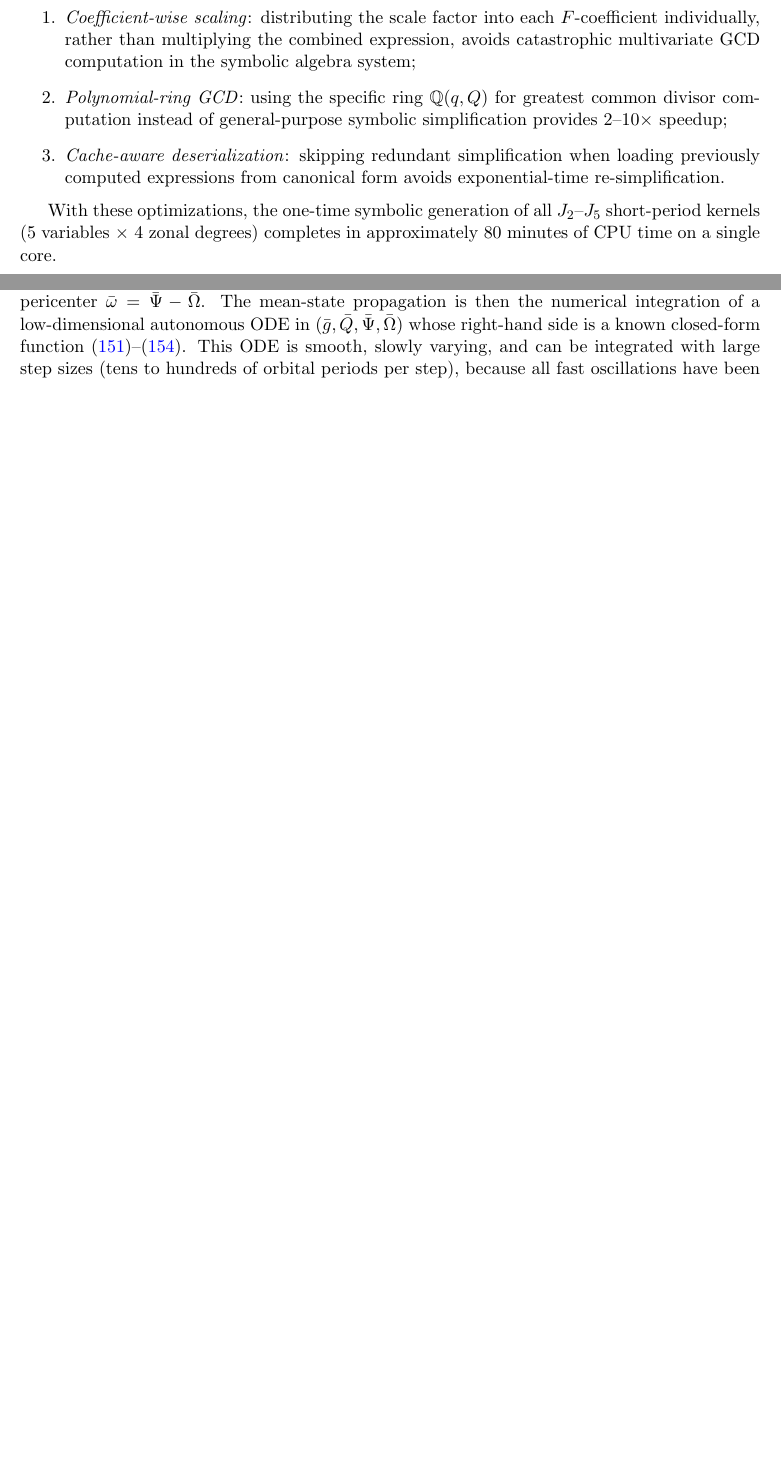
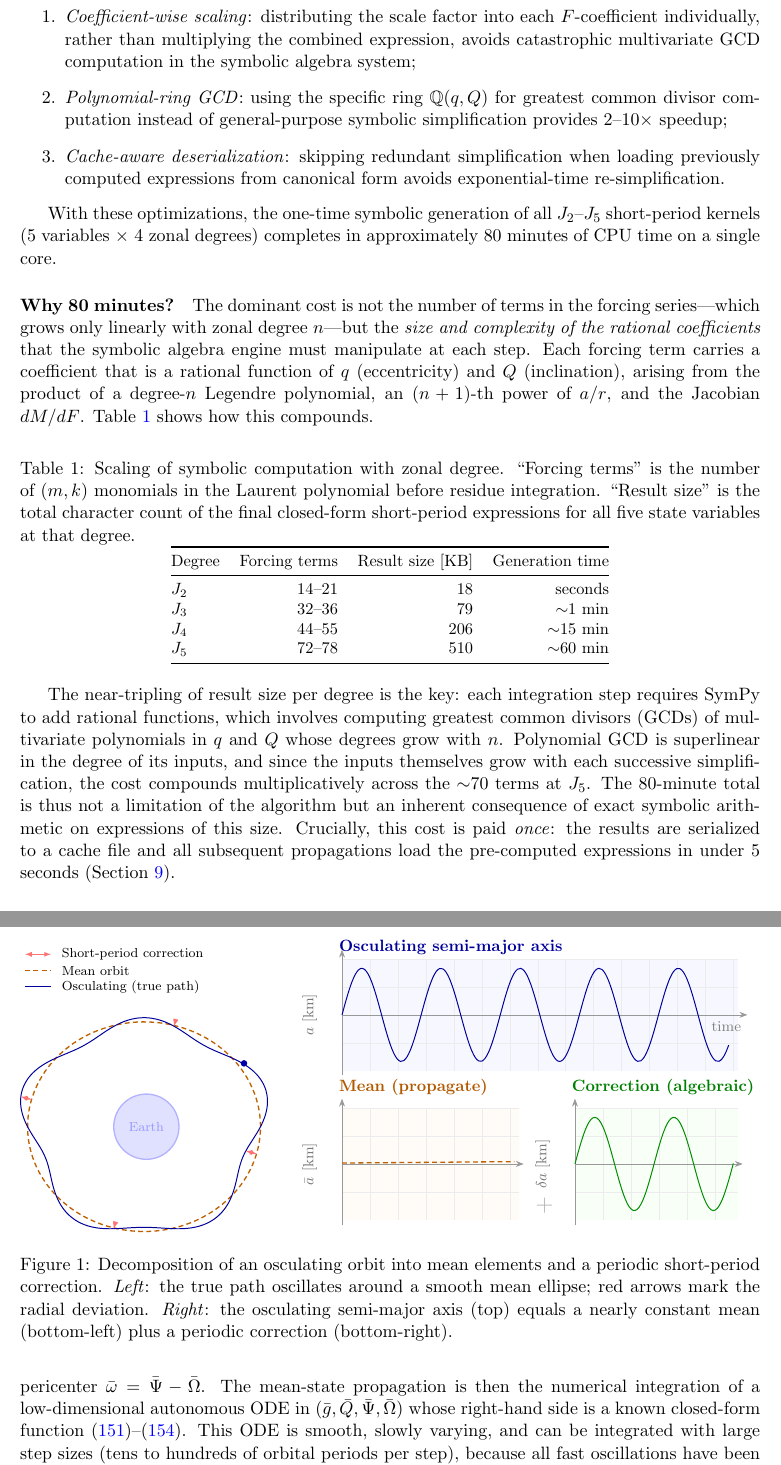
Before and after one commit to jmontillag/ASTRODYN-CORE, a LaTeX paper (docs/geqoe_averaged/geqoe_averaged_j2_zonal_note.tex): two parts of pages 14 and 15 of 33 before the commit and two parts of pages 14 and 16 of 36 after it, joined at a grey line, cut so that both start at the same text, the shorter picture padded with empty space. Compiled offline with pdfLaTeX.

Commit message:
docs: add analytical pipeline schematic and complexity table to main note
Add TikZ pipeline diagram, orbital element decomposition figure, and
symbolic complexity scaling table (J2-J5 generation times). Remove
stale PDFs now generated into build/ directory.

Co-Authored-By: Claude Opus 4.6 <noreply@anthropic.com>

```diff
--- a/docs/geqoe_averaged/geqoe_averaged_j2_zonal_note.tex
+++ b/docs/geqoe_averaged/geqoe_averaged_j2_zonal_note.tex
@@ -4,6 +4,8 @@
 \usepackage{amsmath,amssymb,bm}
 \usepackage{booktabs}
 \usepackage{graphicx}
+\usepackage{tikz}
+\usetikzlibrary{arrows.meta, positioning, calc, decorations.pathreplacing}
 \usepackage{hyperref}
 
 \hypersetup{
@@ -1158,6 +1160,50 @@ With these optimizations, the one-time symbolic generation of all
 $J_2$--$J_5$ short-period kernels (5 variables $\times$ 4 zonal degrees)
 completes in approximately 80 minutes of CPU time on a single core.
 
+\paragraph{Why 80 minutes?}
+The dominant cost is not the number of terms in the forcing series---which
+grows only linearly with zonal degree $n$---but the \emph{size and
+complexity of the rational coefficients} that the symbolic algebra engine
+must manipulate at each step.  Each forcing term carries a coefficient that
+is a rational function of $q$ (eccentricity) and $Q$ (inclination),
+arising from the product of a degree-$n$ Legendre polynomial, an
+$(n+1)$-th power of $a/r$, and the Jacobian $dM/dF$.
+Table~\ref{tab:symbolic_complexity} shows how this compounds.
+
+\begin{table}[ht]
+\centering
+\caption{Scaling of symbolic computation with zonal degree.  ``Forcing
+terms'' is the number of $(m, k)$ monomials in the Laurent polynomial
+before residue integration.  ``Result size'' is the total character count
+of the final closed-form short-period expressions for all five state
+variables at that degree.}
+\label{tab:symbolic_complexity}
+\small
+\begin{tabular}{@{}lrrr@{}}
+\toprule
+Degree & Forcing terms & Result size [KB] & Generation time \\
+\midrule
+$J_2$ & 14--21 & 18 & seconds \\
+$J_3$ & 32--36 & 79 & $\sim$1 min \\
+$J_4$ & 44--55 & 206 & $\sim$15 min \\
+$J_5$ & 72--78 & 510 & $\sim$60 min \\
+\bottomrule
+\end{tabular}
+\end{table}
+
+The near-tripling of result size per degree is the key: each integration
+step requires SymPy to add rational functions, which involves computing
+greatest common divisors (GCDs) of multivariate polynomials in $q$ and $Q$
+whose degrees grow with $n$.  Polynomial GCD is superlinear in the degree
+of its inputs, and since the inputs themselves grow with each successive
+simplification, the cost compounds multiplicatively across the
+$\sim$70 terms at $J_5$.  The 80-minute total is thus not a
+limitation of the algorithm but an inherent consequence of exact symbolic
+arithmetic on expressions of this size.  Crucially, this cost is paid
+\emph{once}: the results are serialized to a cache file and all subsequent
+propagations load the pre-computed expressions in under 5 seconds
+(Section~\ref{sec:operational}).
+
 \section{Operational Structure of the Analytical Theory}
 \label{sec:operational}
 
```
Also changed, not shown: docs/geqoe_averaged/geqoe_averaged_j2_zonal_note.pdf (deleted), docs/geqoe_averaged/zonal_mean_validation.pdf (deleted), docs/geqoe_averaged/zonal_symbolic_coeffs.pdf (deleted), docs/geqoe_averaged/zonal_symbolic_general.pdf (deleted), docs/geqoe_averaged/geqoe_averaged_j2_zonal_note.tex (19 more changed lines).
